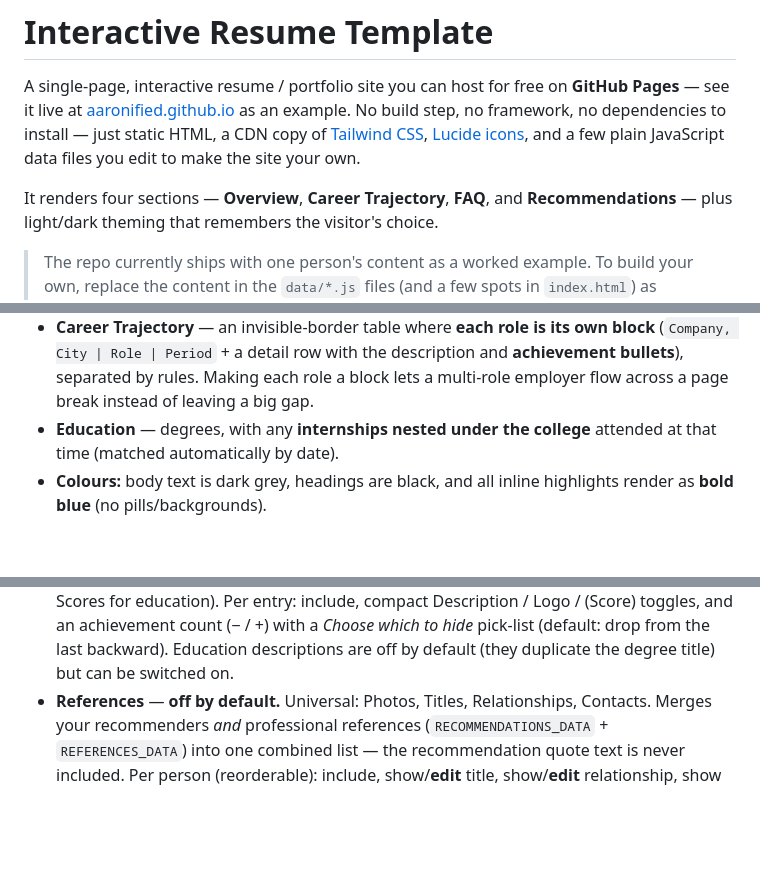
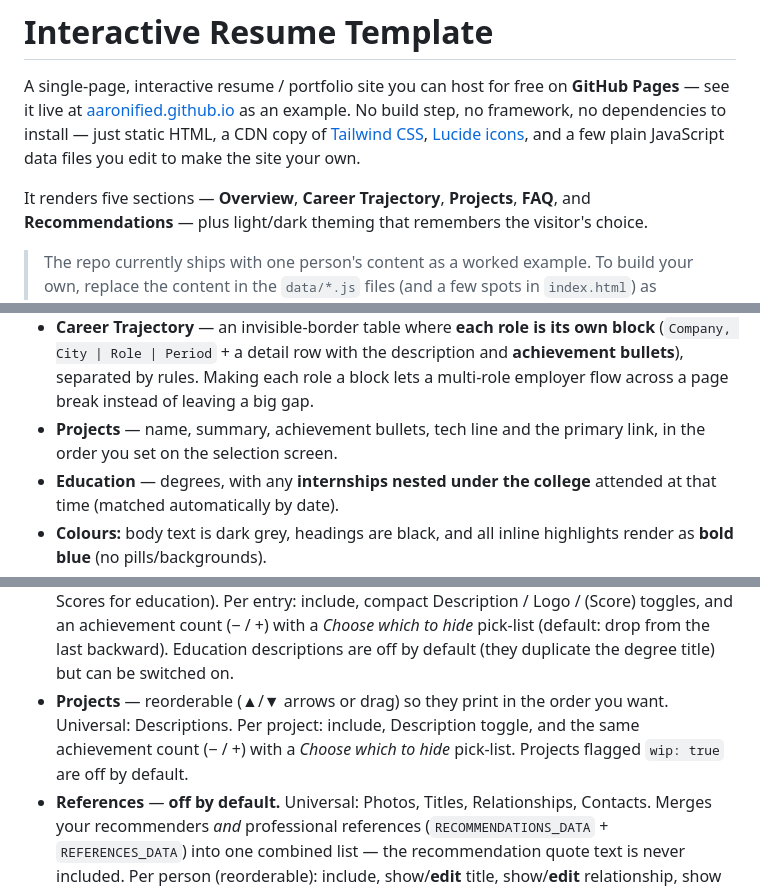
Before and after one commit to aaronified/aaronified.github.io, a Markdown page: README.md, 3 parts joined by grey strips. Drawn GitHub-style; blank space fills up the shorter version.

Commit message:
Document the Projects section in the README
The intro still described four sections, and the PDF docs skipped Projects in
both the printed-layout list and the selection-screen list (including the new
reordering controls).

Co-Authored-By: Claude Opus 5 <noreply@anthropic.com>
Claude-Session: https://claude.ai/code/session_01NQS7hGzhQnhwqE9nHWCfS9

```diff
--- a/README.md
+++ b/README.md
@@ -6,7 +6,7 @@ No build step, no framework, no dependencies to install — just static HTML, a
 [Tailwind CSS](https://tailwindcss.com/), [Lucide icons](https://lucide.dev/), and a few plain
 JavaScript data files you edit to make the site your own.
 
-It renders four sections — **Overview**, **Career Trajectory**, **FAQ**, and
+It renders five sections — **Overview**, **Career Trajectory**, **Projects**, **FAQ**, and
 **Recommendations** — plus light/dark theming that remembers the visitor's choice.
 
 > The repo currently ships with one person's content as a worked example. To build your own,
@@ -500,6 +500,8 @@ browser's print dialog — choose *Save as PDF*. This prints a **separate, compa
   City | Role | Period` + a detail row with the description and **achievement bullets**), separated
   by rules. Making each role a block lets a multi-role employer flow across a page break instead of
   leaving a big gap.
+- **Projects** — name, summary, achievement bullets, tech line and the primary link, in the order
+  you set on the selection screen.
 - **Education** — degrees, with any **internships nested under the college** attended at that time
   (matched automatically by date).
 - **Colours:** body text is dark grey, headings are black, and all inline highlights render as
@@ -530,6 +532,9 @@ Per-item toggles are packed into compact rows to keep scrolling short.
   education). Per entry: include, compact Description / Logo / (Score) toggles, and an achievement
   count (− / +) with a *Choose which to hide* pick-list (default: drop from the last backward).
   Education descriptions are off by default (they duplicate the degree title) but can be switched on.
+- **Projects** — reorderable (▲/▼ arrows or drag) so they print in the order you want. Universal:
+  Descriptions. Per project: include, Description toggle, and the same achievement count (− / +)
+  with a *Choose which to hide* pick-list. Projects flagged `wip: true` are off by default.
 - **References** — **off by default.** Universal: Photos, Titles, Relationships, Contacts. Merges your
   recommenders *and* professional references (`RECOMMENDATIONS_DATA` + `REFERENCES_DATA`) into one
   combined list — the recommendation quote text is never included. Per person (reorderable): include,
```
